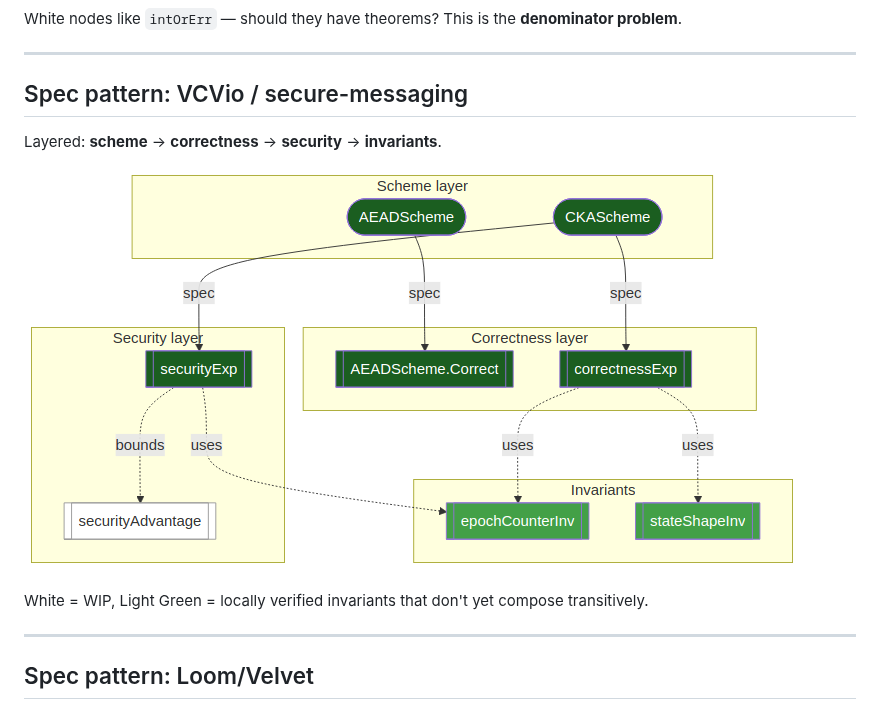
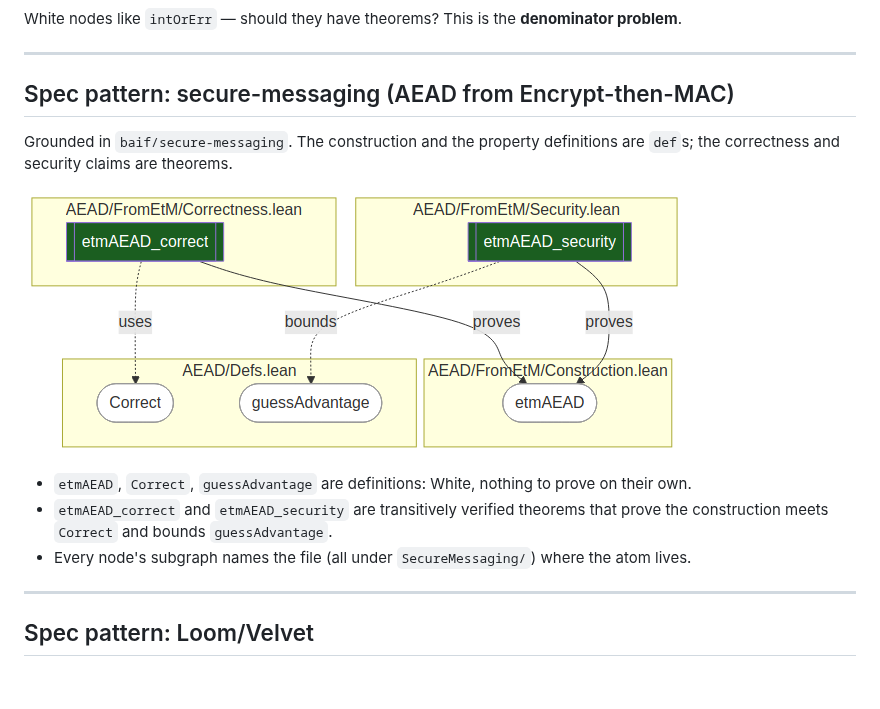
Before and after one commit to Beneficial-AI-Foundation/probe, a Markdown page: docs/slides-lean-verification-landscape.md, the part around the change. GitHub-like rendering; pictures changed too: docs/img/vcvio.png; blank space fills up the shorter version.

Commit message:
docs: ground the secure-messaging diagram in real atoms
Rebuild the vcvio/secure-messaging diagram from actual atoms in
baif/secure-messaging (AEAD via Encrypt-then-MAC), naming the source
file for each. This fixes the white-rectangle inconsistency: Correct,
guessAdvantage and the etmAEAD construction are defs (White, rounded),
while etmAEAD_correct and etmAEAD_security are transitively-verified
theorems (Dark Green, rectangles). Update the slide caption to match.

Co-Authored-By: Claude Fable 5 <noreply@anthropic.com>

```diff
--- a/docs/slides-lean-verification-landscape.md
+++ b/docs/slides-lean-verification-landscape.md
@@ -88,13 +88,15 @@ White nodes like `intOrErr` — should they have theorems? This is the **denomin
 
 ---
 
-## Spec pattern: VCVio / secure-messaging
+## Spec pattern: secure-messaging (AEAD from Encrypt-then-MAC)
 
-Layered: **scheme** → **correctness** → **security** → **invariants**.
+Grounded in `baif/secure-messaging`. The construction and the property definitions are `def`s; the correctness and security claims are theorems.
 
 ![w:700](img/vcvio.png)
 
-White = WIP, <span style="color:#43A047">Light Green</span> = locally verified invariants that don't yet compose transitively.
+- `etmAEAD`, `Correct`, `guessAdvantage` are definitions: White, nothing to prove on their own.
+- `etmAEAD_correct` and `etmAEAD_security` are <span style="color:#1B5E20">transitively verified</span> theorems that prove the construction meets `Correct` and bounds `guessAdvantage`.
+- Every node's subgraph names the file (all under `SecureMessaging/`) where the atom lives.
 
 ---
 
```
Also changed, not shown: 1 other file.
